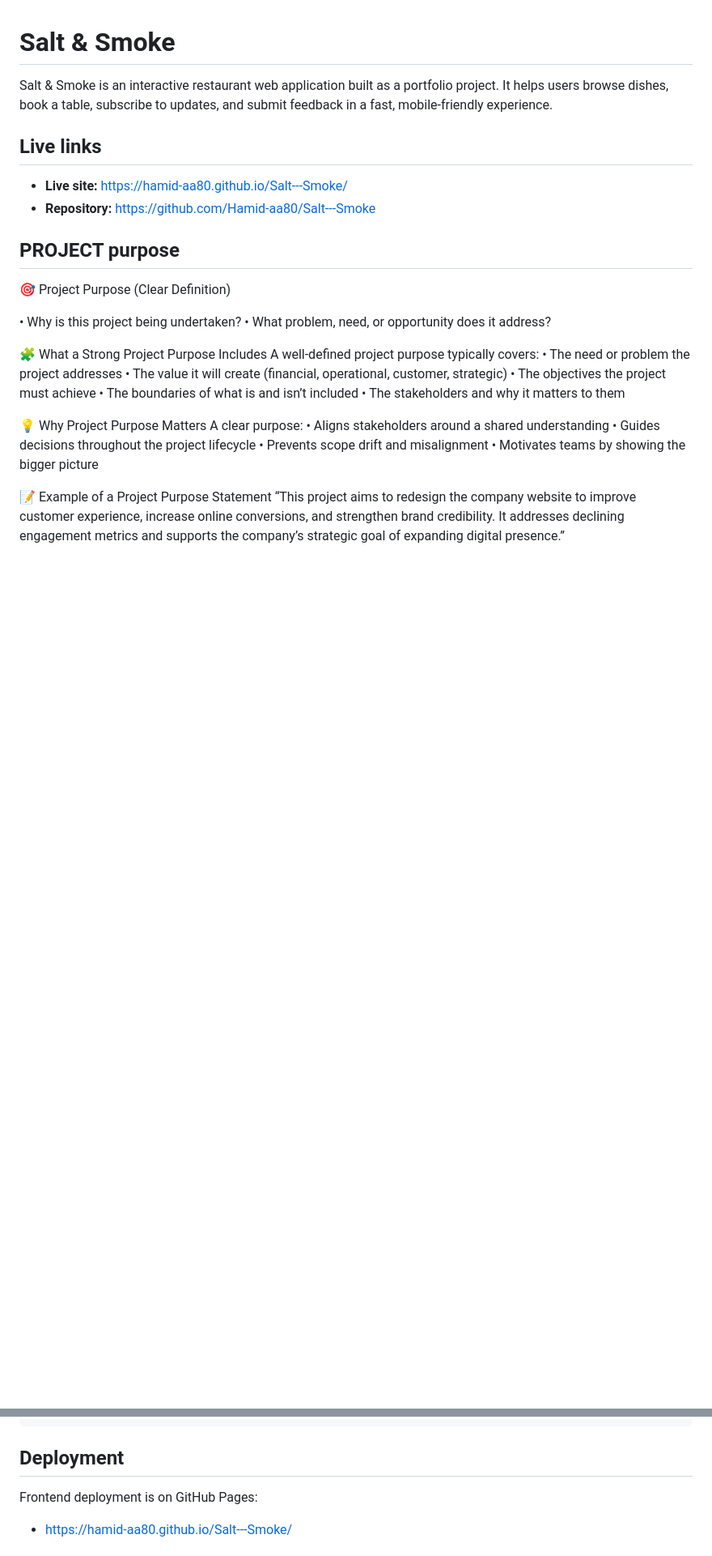
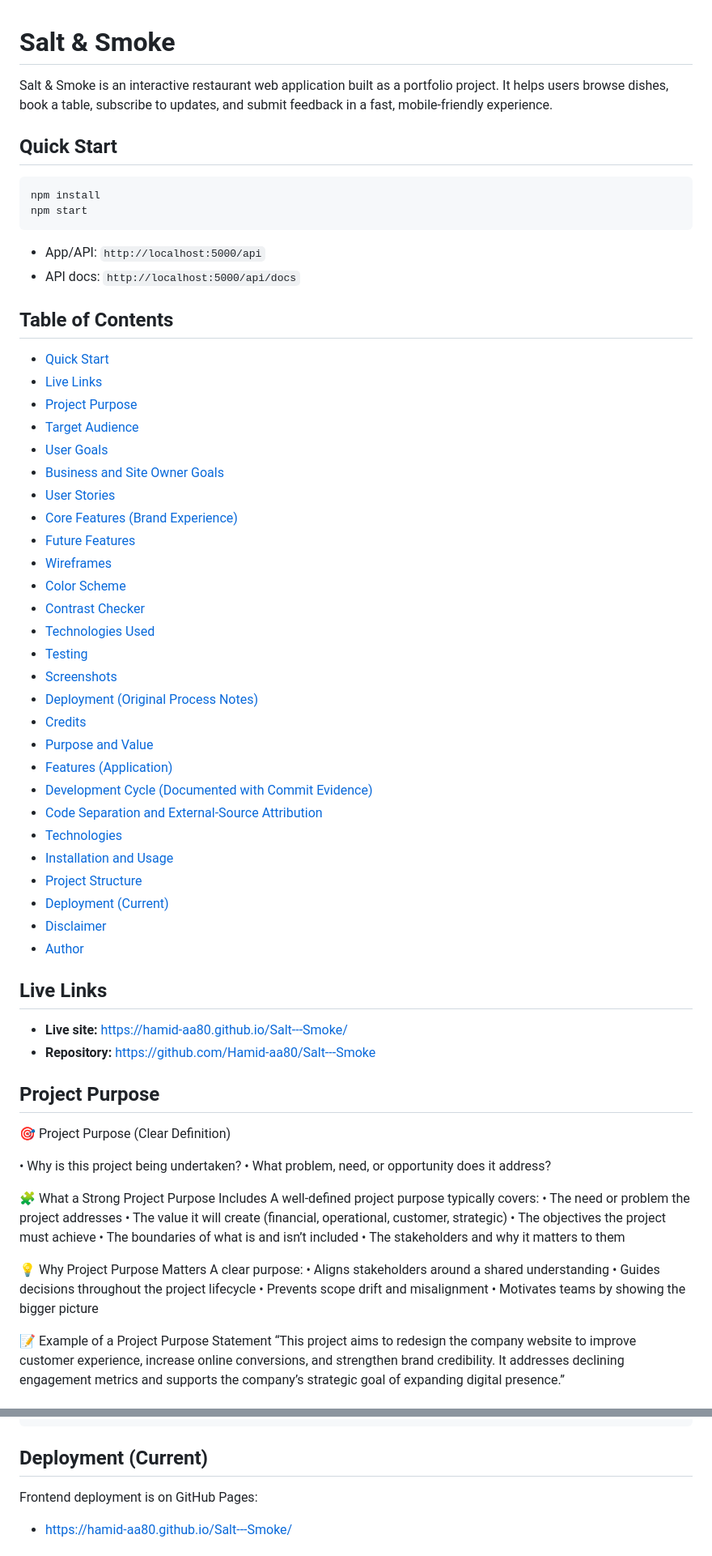
Before and after one commit to Hamid-aa80/Salt---Smoke, a Markdown page: README.md, 2 parts joined by grey strips. Shown at 81% size. Drawn GitHub-style; blank space fills up the shorter version.

Commit message:
feat: restructure README for clarity and enhance project documentation

````diff
--- a/README.md
+++ b/README.md
@@ -2,12 +2,52 @@
 
 Salt & Smoke is an interactive restaurant web application built as a portfolio project. It helps users browse dishes, book a table, subscribe to updates, and submit feedback in a fast, mobile-friendly experience.
 
-## Live links
+## Quick Start
+
+```bash
+npm install
+npm start
+```
+
+- App/API: `http://localhost:5000/api`
+- API docs: `http://localhost:5000/api/docs`
+
+## Table of Contents
+
+- [Quick Start](#quick-start)
+- [Live Links](#live-links)
+- [Project Purpose](#project-purpose)
+- [Target Audience](#target-audience)
+- [User Goals](#user-goals)
+- [Business and Site Owner Goals](#business-and-site-owner-goals)
+- [User Stories](#user-stories)
+- [Core Features (Brand Experience)](#core-features-brand-experience)
+- [Future Features](#future-features)
+- [Wireframes](#wireframes)
+- [Color Scheme](#color-scheme)
+- [Contrast Checker](#contrast-checker)
+- [Technologies Used](#technologies-used)
+- [Testing](#testing)
+- [Screenshots](#screenshots)
+- [Deployment (Original Process Notes)](#deployment-original-process-notes)
+- [Credits](#credits)
+- [Purpose and Value](#purpose-and-value)
+- [Features (Application)](#features-application)
+- [Development Cycle (Documented with Commit Evidence)](#development-cycle-documented-with-commit-evidence)
+- [Code Separation and External-Source Attribution](#code-separation-and-external-source-attribution)
+- [Technologies](#technologies)
+- [Installation and Usage](#installation-and-usage)
+- [Project Structure](#project-structure)
+- [Deployment (Current)](#deployment-current)
+- [Disclaimer](#disclaimer)
+- [Author](#author)
+
+## Live Links
 
 - **Live site:** https://hamid-aa80.github.io/Salt---Smoke/
 - **Repository:** https://github.com/Hamid-aa80/Salt---Smoke
 
-## PROJECT purpose
+## Project Purpose
 
 🎯 Project Purpose (Clear Definition)
 
@@ -754,7 +794,7 @@ assets/
 README-img/
 ```
 
-## Deployment
+## Deployment (Current)
 
 Frontend deployment is on GitHub Pages:
 
````
Also changed, not shown: other parts of README.md (+32 -32 lines).
